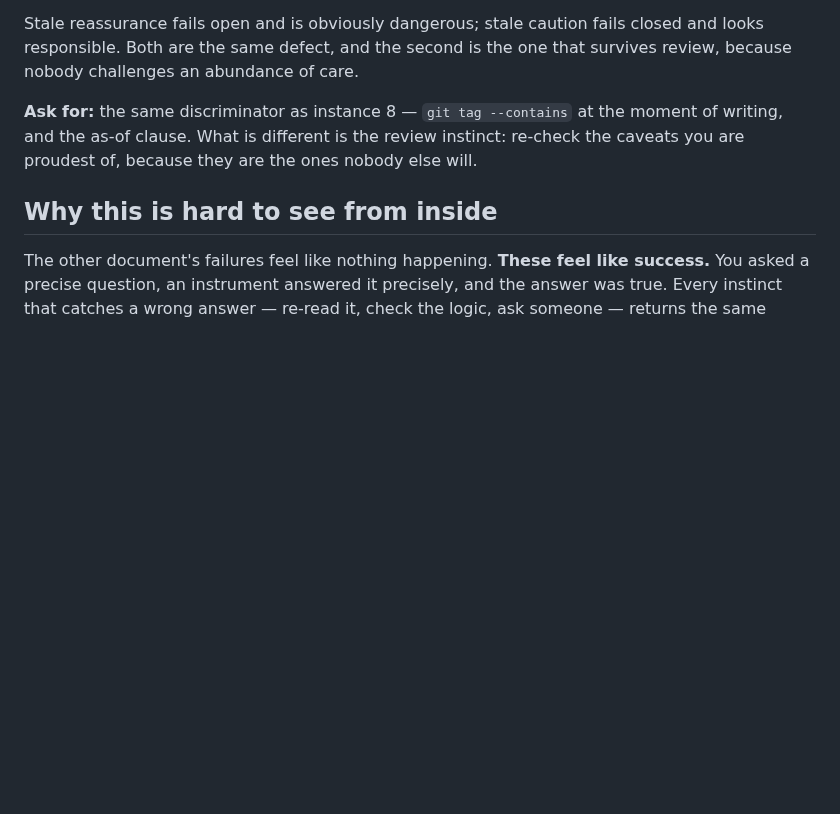
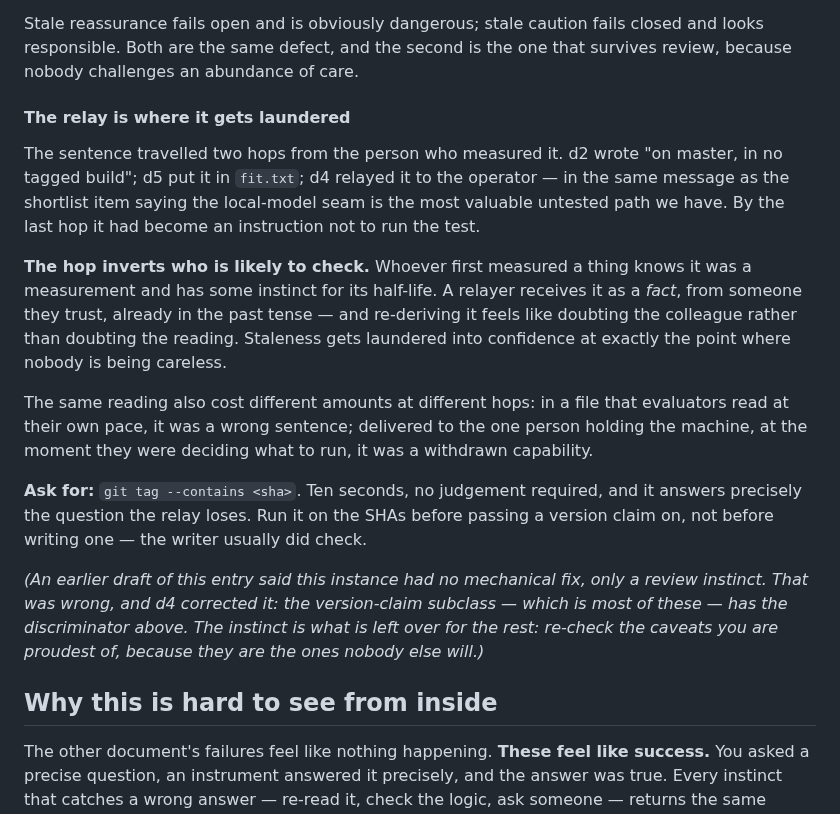
Before and after one commit to Scusi-Inc/dejima, a Markdown page: docs/testing/readings-go-stale.md, the part around the change. Rendered like a GitHub page; blank space fills up the shorter version.

Commit message:
docs(testing): the relay is the mechanism, and I overstated "no mechanical fix"
Cherry-picked from docs/readings-go-stale (e686409), which was pushed after
#404's merge took an earlier head. The merge and the push crossed, so d4's
correction landed on a branch nobody would read again. That is the doc's own
subject arriving during its own merge — I merged a reading of a PR head that had
moved — and it is recorded here rather than fixed silently.

Two additions, both d4's.

THE RELAY INVERTS WHO IS LIKELY TO CHECK. The person who measured something
knows it was a measurement and has some instinct for its half-life. A relayer
receives it as a FACT, in the past tense, from someone they trust — and
re-deriving it feels like doubting the colleague rather than doubting the
reading. Staleness gets laundered into confidence exactly where nobody is being
careless. Filed under d5's instance rather than as a tenth, because splitting
them would lose that the same reading cost different amounts at different hops:
d2 wrote the sentence, d5 put it in fit.txt, d4 relayed it.

AND THE CORRECTION TO THE DOC'S OWN CLAIM. It said instance 9 had no mechanical
fix, only a review instinct — with a flourish about that being the less
comfortable write-up, which should have been the tell. `git tag --contains
<sha>` is the fix for the version-claim subclass, which is most of them. Ten
seconds, no judgement required. The instinct is what is left over for the rest,
not the whole answer.

d4 RAN it — on 8b850d1, 51bd551d and 9865879 — before correcting a claim I had
made to the operator, which is the difference between knowing and believing in a
document about exactly that. The correction stands as a visible parenthetical in
the file rather than an edit: a document about readings that quietly stopped
being true should not contain a claim that quietly stopped being wrong.

```diff
--- a/docs/testing/readings-go-stale.md
+++ b/docs/testing/readings-go-stale.md
@@ -143,10 +143,36 @@ Stale reassurance fails open and is obviously dangerous; stale caution fails
 closed and looks responsible. Both are the same defect, and the second is the one
 that survives review, because nobody challenges an abundance of care.
 
-**Ask for:** the same discriminator as instance 8 — `git tag --contains` at the
-moment of writing, and the as-of clause. What is different is the review
-instinct: re-check the caveats you are proudest of, because they are the ones
-nobody else will.
+#### The relay is where it gets laundered
+
+The sentence travelled two hops from the person who measured it. d2 wrote "on
+master, in no tagged build"; d5 put it in `fit.txt`; d4 relayed it to the
+operator — in the same message as the shortlist item saying the local-model seam
+is the most valuable untested path we have. By the last hop it had become an
+instruction not to run the test.
+
+**The hop inverts who is likely to check.** Whoever first measured a thing knows
+it was a measurement and has some instinct for its half-life. A relayer receives
+it as a *fact*, from someone they trust, already in the past tense — and
+re-deriving it feels like doubting the colleague rather than doubting the
+reading. Staleness gets laundered into confidence at exactly the point where
+nobody is being careless.
+
+The same reading also cost different amounts at different hops: in a file that
+evaluators read at their own pace, it was a wrong sentence; delivered to the one
+person holding the machine, at the moment they were deciding what to run, it was
+a withdrawn capability.
+
+**Ask for:** `git tag --contains <sha>`. Ten seconds, no judgement required, and
+it answers precisely the question the relay loses. Run it on the SHAs before
+passing a version claim on, not before writing one — the writer usually did
+check.
+
+*(An earlier draft of this entry said this instance had no mechanical fix, only a
+review instinct. That was wrong, and d4 corrected it: the version-claim subclass
+— which is most of these — has the discriminator above. The instinct is what is
+left over for the rest: re-check the caveats you are proudest of, because they
+are the ones nobody else will.)*
 
 ## Why this is hard to see from inside
 
```
